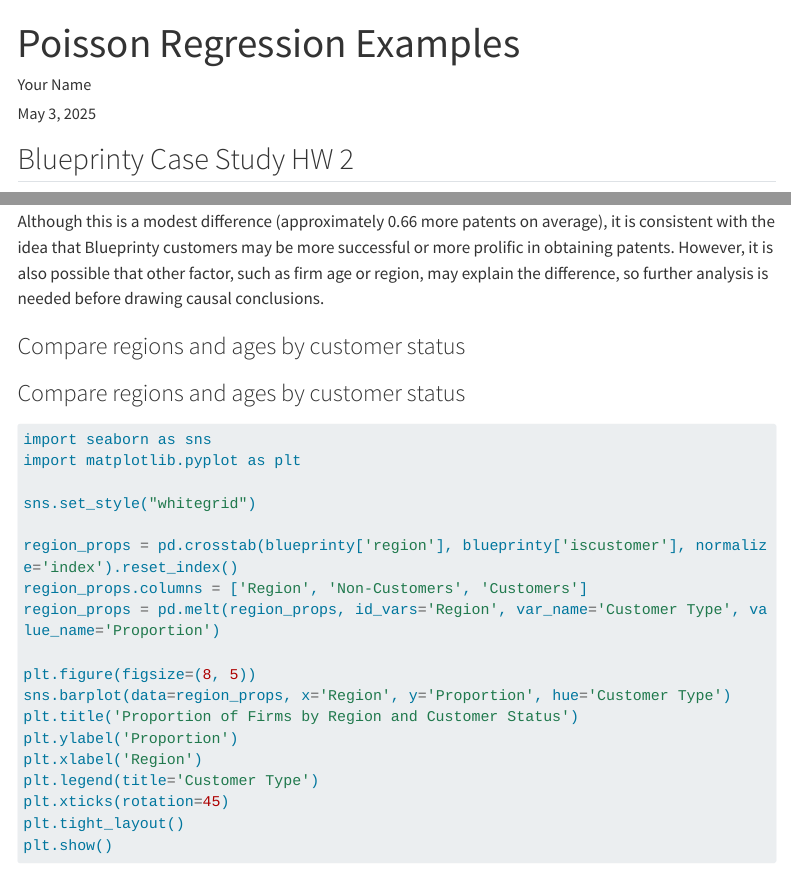
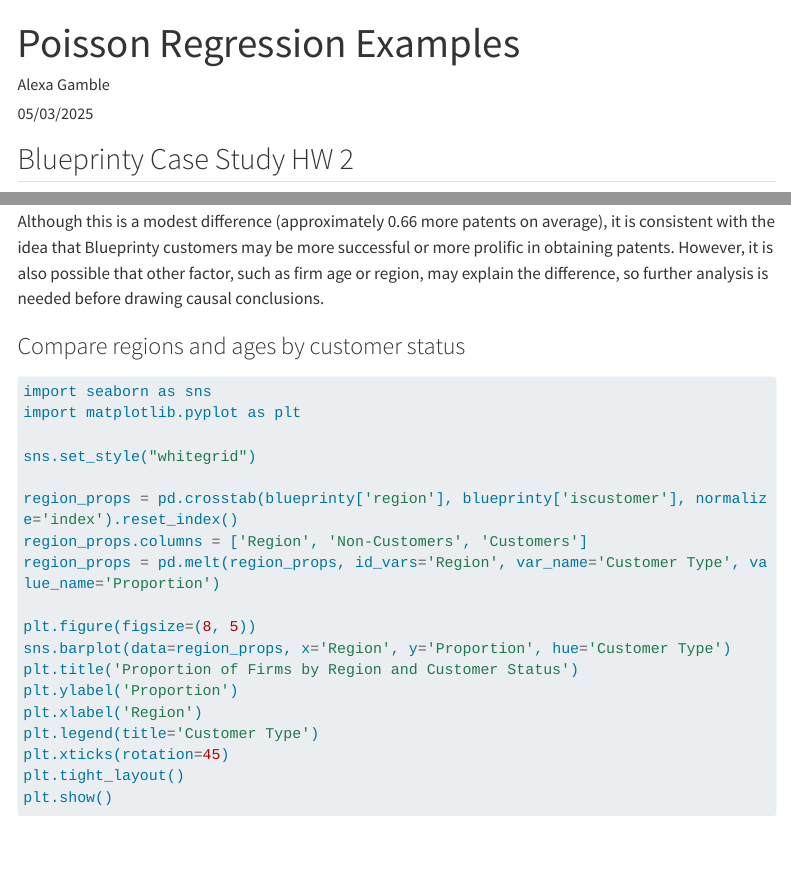
Before and after one commit to rsm-agamble/agamble.github.io, a Quarto document (blog/project2/index.qmd): the page in a window 1100 px wide, from its top, and a second part further down, joined at a grey line. Rendered offline with R 4.5, knitr and Pandoc in place of Quarto, with nearby package versions; some code elsewhere in the file could not run offline; menus at the side of the page are left out; long lines of code are wrapped.

Commit message:
hw 2 push 3

```diff
--- a/blog/project2/index.qmd
+++ b/blog/project2/index.qmd
@@ -1,7 +1,7 @@
 ---
 title: "Poisson Regression Examples"
-author: "Your Name"
-date: today
+author: "Alexa Gamble"
+date: 05/03/2025
 callout-appearance: minimal # this hides the blue "i" icon on .callout-notes
 ---
 
@@ -67,8 +67,6 @@
 
 Although this is a modest difference (approximately 0.66 more patents on average), it is consistent with the idea that Blueprinty customers may be more successful or more prolific in obtaining patents. However, it is also possible that other factor, such as firm age or region, may explain the difference, so further analysis is needed before drawing causal conclusions.
 
-
-### Compare regions and ages by customer status
 
 ### Compare regions and ages by customer status
 
```
Also changed, not shown: .quarto/idx/blog/project2/index.qmd.json, docs/search.json, 6 other files.
